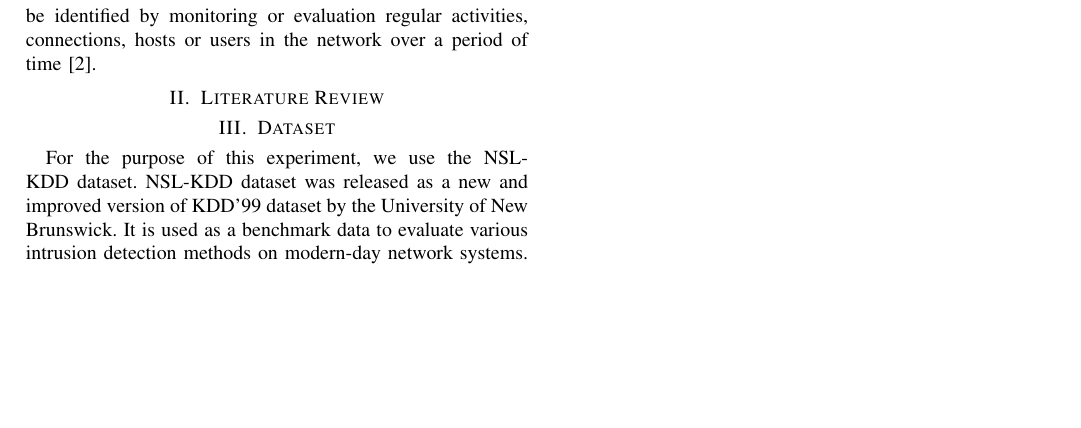
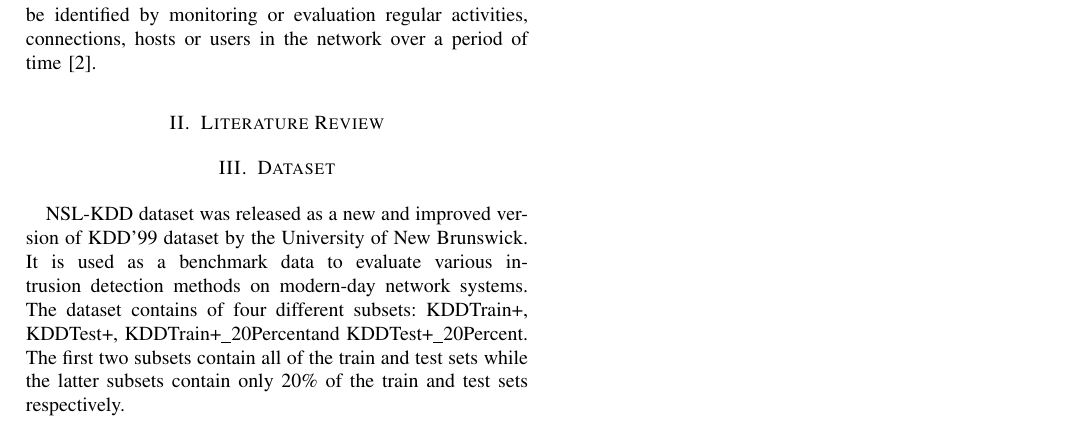
Before and after one commit to rojinadeuja/NSL-KDD-Network-Security, a LaTeX paper (Report.tex): part of the page, cut so that both start at the same text, the shorter picture padded with empty space. Compiled offline with pdfLaTeX.

Commit message:
Add to Dataset

```diff
--- a/Report.tex
+++ b/Report.tex
@@ -34,7 +34,10 @@ An intrusion is an attempt to compromise Confidentiality, Integrity and Availabi
 
 \section{Literature Review}
 \section{Dataset}
-For the purpose of this experiment, we use the NSL-KDD dataset. NSL-KDD dataset was released as a new and improved version of KDD'99 dataset by the University of New Brunswick. It is used as a benchmark data to evaluate various intrusion detection methods on modern-day network systems.
+NSL-KDD dataset was released as a new and improved version of KDD'99 dataset by the University of New Brunswick. It is used as a benchmark data to evaluate various intrusion detection methods on modern-day network systems.
+The dataset contains of four different subsets: KDDTrain+, KDDTest+, KDDTrain+\_20Percentand KDDTest+\_20Percent. The first two subsets contain all of the train and test sets while the latter subsets contain only 20\% of the train and test sets respectively.
+
+
 
 
 
```
